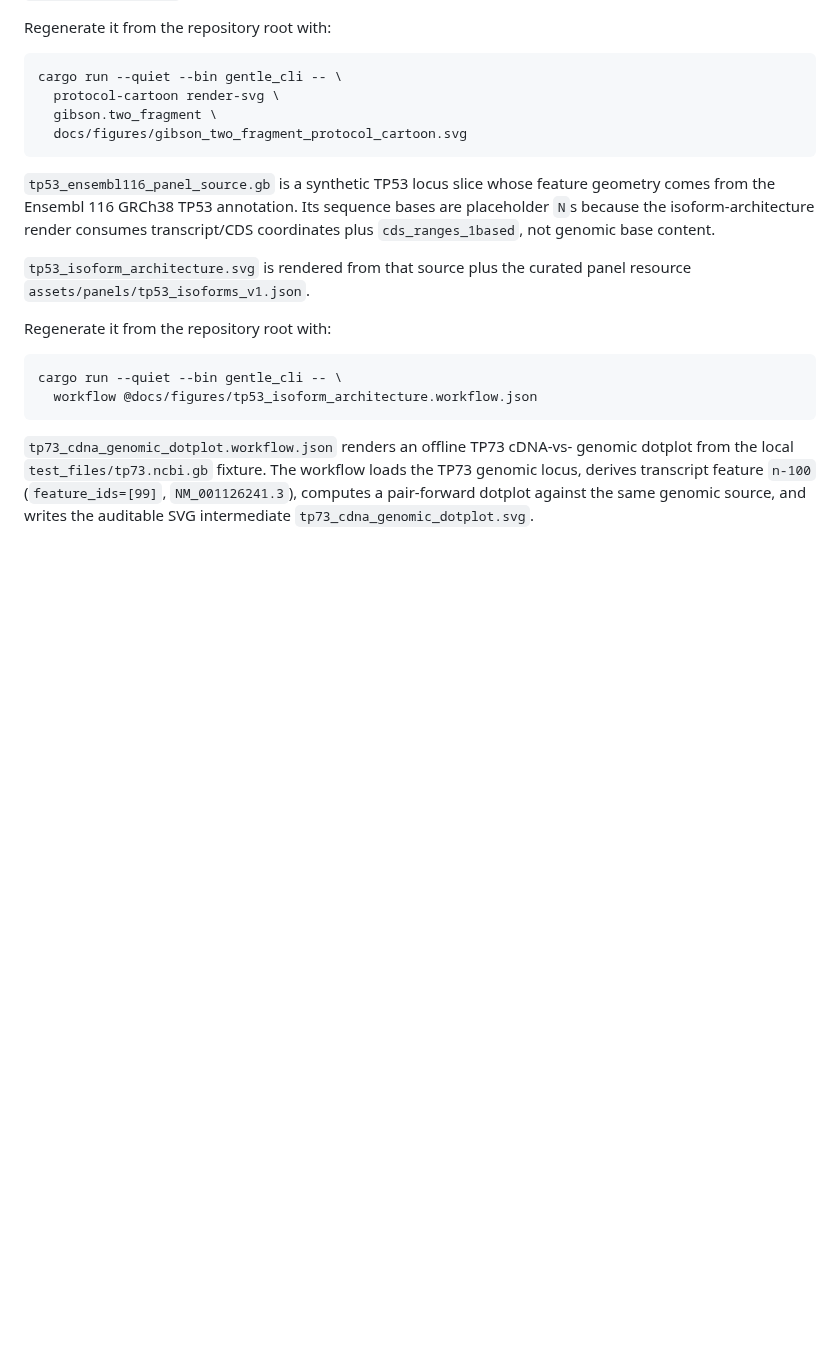
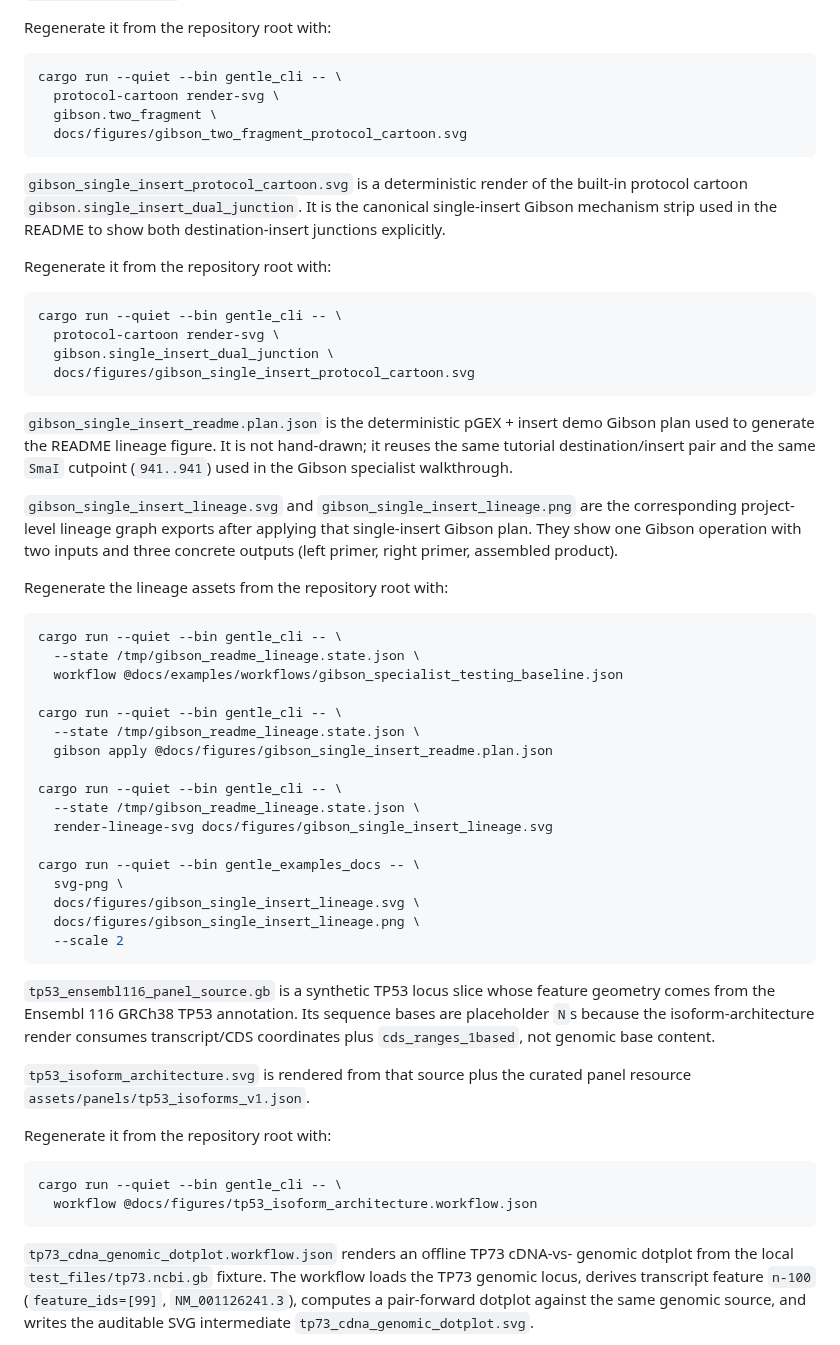
Before and after one commit to smoe/gentle_rs, a Markdown page: docs/figures/README.md, the part around the change. GitHub-like rendering; blank space fills up the shorter version.

Commit message:
Gibson: Preparing for multiple inserts.

````diff
--- a/docs/figures/README.md
+++ b/docs/figures/README.md
@@ -10,6 +10,52 @@ cargo run --quiet --bin gentle_cli -- \
   protocol-cartoon render-svg \
   gibson.two_fragment \
   docs/figures/gibson_two_fragment_protocol_cartoon.svg
+```
+
+`gibson_single_insert_protocol_cartoon.svg` is a deterministic render of the
+built-in protocol cartoon `gibson.single_insert_dual_junction`. It is the
+canonical single-insert Gibson mechanism strip used in the README to show both
+destination-insert junctions explicitly.
+
+Regenerate it from the repository root with:
+
+```sh
+cargo run --quiet --bin gentle_cli -- \
+  protocol-cartoon render-svg \
+  gibson.single_insert_dual_junction \
+  docs/figures/gibson_single_insert_protocol_cartoon.svg
+```
+
+`gibson_single_insert_readme.plan.json` is the deterministic pGEX + insert demo
+Gibson plan used to generate the README lineage figure. It is not hand-drawn;
+it reuses the same tutorial destination/insert pair and the same `SmaI`
+cutpoint (`941..941`) used in the Gibson specialist walkthrough.
+
+`gibson_single_insert_lineage.svg` and `gibson_single_insert_lineage.png` are
+the corresponding project-level lineage graph exports after applying that
+single-insert Gibson plan. They show one Gibson operation with two inputs and
+three concrete outputs (left primer, right primer, assembled product).
+
+Regenerate the lineage assets from the repository root with:
+
+```sh
+cargo run --quiet --bin gentle_cli -- \
+  --state /tmp/gibson_readme_lineage.state.json \
+  workflow @docs/examples/workflows/gibson_specialist_testing_baseline.json
+
+cargo run --quiet --bin gentle_cli -- \
+  --state /tmp/gibson_readme_lineage.state.json \
+  gibson apply @docs/figures/gibson_single_insert_readme.plan.json
+
+cargo run --quiet --bin gentle_cli -- \
+  --state /tmp/gibson_readme_lineage.state.json \
+  render-lineage-svg docs/figures/gibson_single_insert_lineage.svg
+
+cargo run --quiet --bin gentle_examples_docs -- \
+  svg-png \
+  docs/figures/gibson_single_insert_lineage.svg \
+  docs/figures/gibson_single_insert_lineage.png \
+  --scale 2
 ```
 
 `tp53_ensembl116_panel_source.gb` is a synthetic TP53 locus slice whose
````
Also changed, not shown: README.md (+27 -14 lines), docs/roadmap.md (+2 -0 lines), docs/figures/gibson_single_insert_lineage.png (added), 4 other files.
